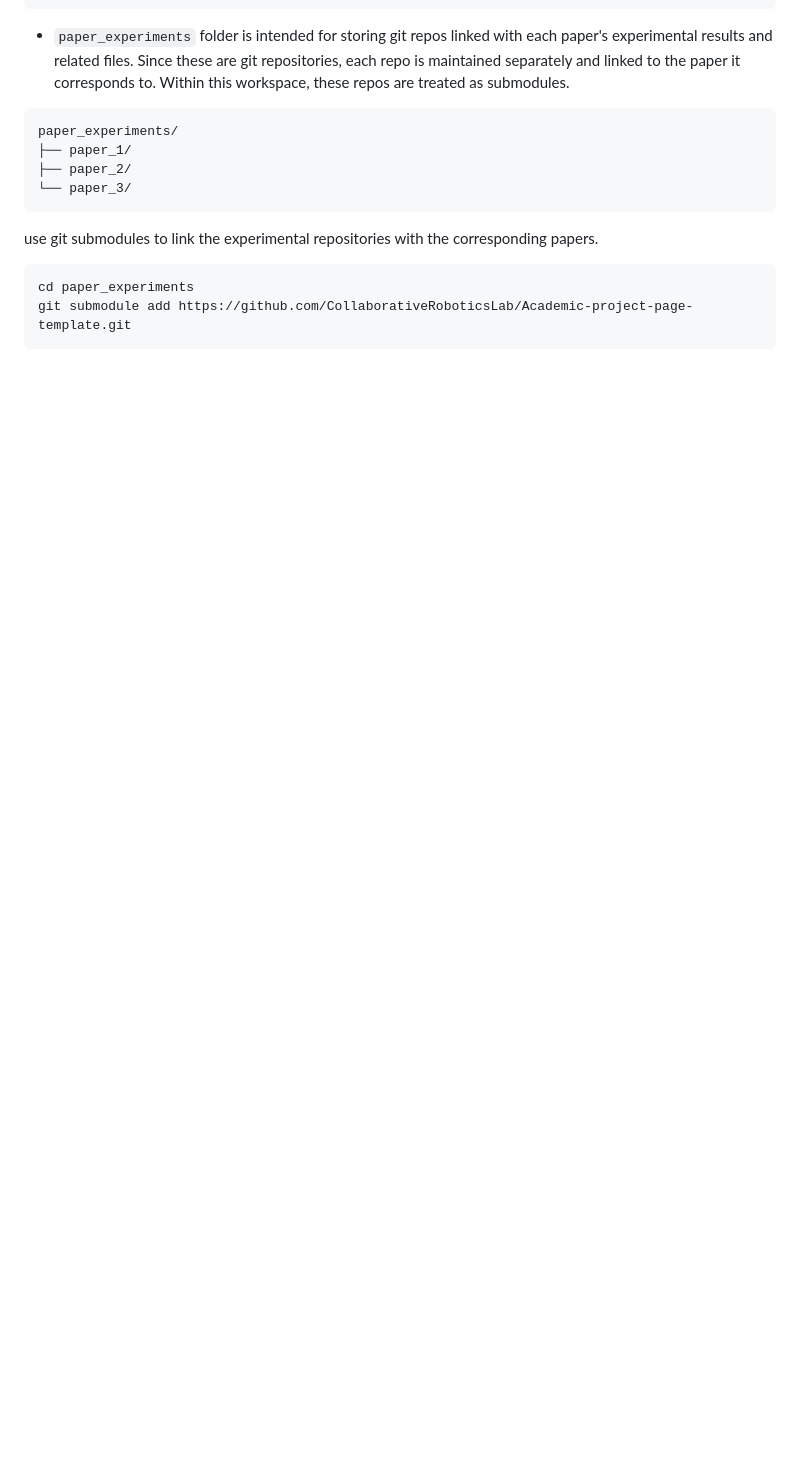
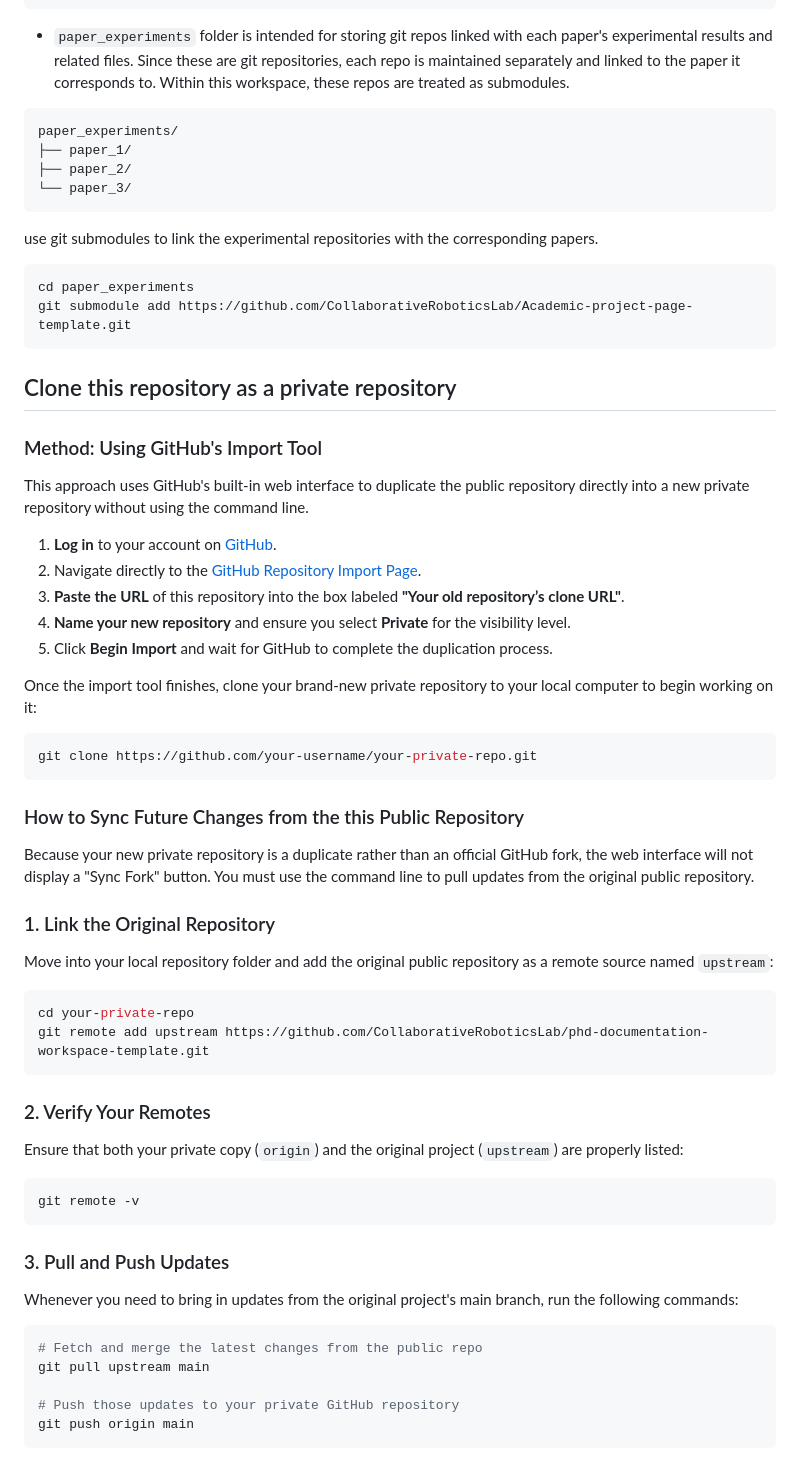
Before and after one commit to CollaborativeRoboticsLab/phd-documentation-template, a Markdown page: README.md, the part around the change. Rendered like a GitHub page; blank space fills up the shorter version.

````diff
--- a/README.md
+++ b/README.md
@@ -128,3 +128,52 @@ use git submodules to link the experimental repositories with the corresponding
 cd paper_experiments
 git submodule add https://github.com/CollaborativeRoboticsLab/Academic-project-page-template.git
 ```
+
+
+## Clone this repository as a private repository
+
+### Method: Using GitHub's Import Tool
+
+This approach uses GitHub's built-in web interface to duplicate the public repository directly into a new private repository without using the command line.
+
+1. **Log in** to your account on [GitHub](https://github.com).
+2. Navigate directly to the [GitHub Repository Import Page](https://github.com/new/import).
+3. **Paste the URL** of this repository into the box labeled **"Your old repository’s clone URL"**.
+4. **Name your new repository** and ensure you select **Private** for the visibility level.
+5. Click **Begin Import** and wait for GitHub to complete the duplication process.
+
+Once the import tool finishes, clone your brand-new private repository to your local computer to begin working on it:
+
+```bash
+git clone https://github.com/your-username/your-private-repo.git
+```
+
+### How to Sync Future Changes from the this Public Repository
+
+Because your new private repository is a duplicate rather than an official GitHub fork, the web interface will not display a "Sync Fork" button. You must use the command line to pull updates from the original public repository.
+
+### 1. Link the Original Repository
+Move into your local repository folder and add the original public repository as a remote source named `upstream`:
+
+```bash
+cd your-private-repo
+git remote add upstream https://github.com/CollaborativeRoboticsLab/phd-documentation-workspace-template.git
+```
+
+### 2. Verify Your Remotes
+
+Ensure that both your private copy (`origin`) and the original project (`upstream`) are properly listed:
+```bash
+git remote -v
+```
+
+### 3. Pull and Push Updates
+Whenever you need to bring in updates from the original project's main branch, run the following commands:
+
+```bash
+# Fetch and merge the latest changes from the public repo
+git pull upstream main
+
+# Push those updates to your private GitHub repository
+git push origin main
+```
````
